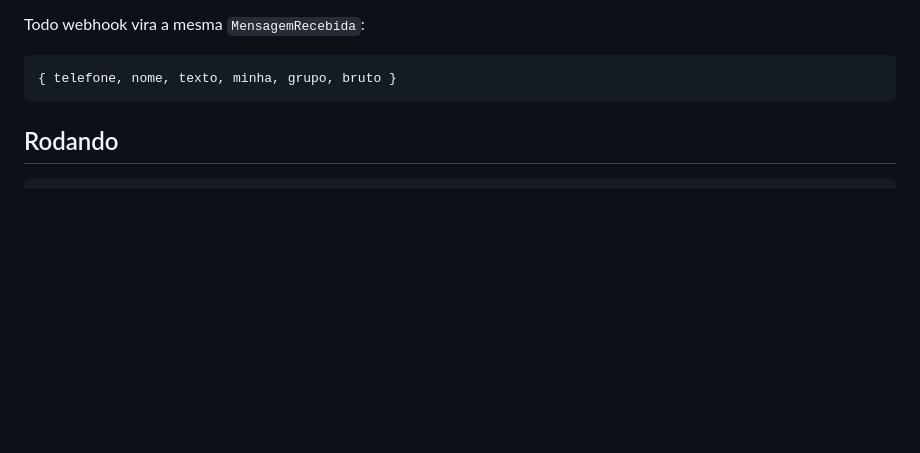
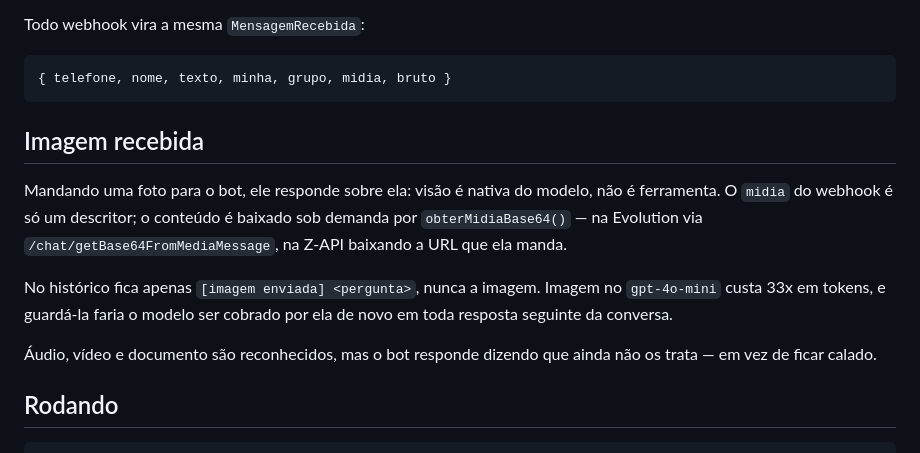
Before and after one commit to kelwinxd/whatsapp-bot, a Markdown page: README.md, the part around the change. GitHub-like rendering; blank space fills up the shorter version.

Commit message:
docs: explica o suporte a imagem recebida
Co-Authored-By: Claude Opus 5 <noreply@anthropic.com>

````diff
--- a/README.md
+++ b/README.md
@@ -30,8 +30,22 @@ escrever o adaptador e somar uma linha no catálogo.
 Todo webhook vira a mesma `MensagemRecebida`:
 
 ```js
-{ telefone, nome, texto, minha, grupo, bruto }
+{ telefone, nome, texto, minha, grupo, midia, bruto }
 ```
+
+## Imagem recebida
+
+Mandando uma foto para o bot, ele responde sobre ela: visão é nativa do
+modelo, não é ferramenta. O `midia` do webhook é só um descritor; o conteúdo é
+baixado sob demanda por `obterMidiaBase64()` — na Evolution via
+`/chat/getBase64FromMediaMessage`, na Z-API baixando a URL que ela manda.
+
+No histórico fica apenas `[imagem enviada] <pergunta>`, nunca a imagem. Imagem
+no `gpt-4o-mini` custa 33x em tokens, e guardá-la faria o modelo ser cobrado
+por ela de novo em toda resposta seguinte da conversa.
+
+Áudio, vídeo e documento são reconhecidos, mas o bot responde dizendo que
+ainda não os trata — em vez de ficar calado.
 
 ## Rodando
 
````
